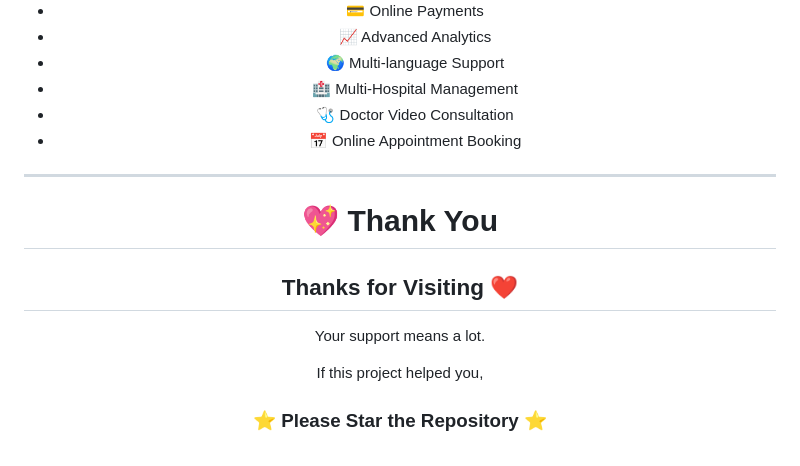
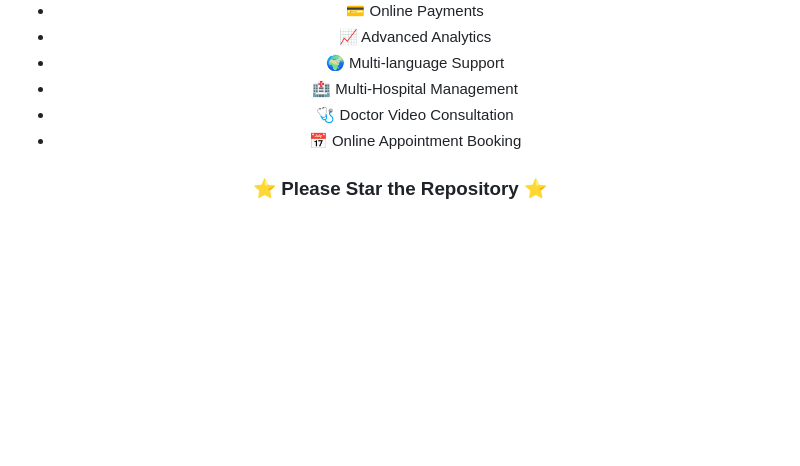
Before and after one commit to ayushshiva/hospital-management, a Markdown page: README.md, the part around the change. GitHub-like rendering; blank space fills up the shorter version.

Commit message:
Remove 'Thank You' section from README
Removed the 'Thank You' section from the README.

```diff
--- a/README.md
+++ b/README.md
@@ -1954,19 +1954,6 @@ Feel free to use, modify, and improve it for educational or personal purposes.
 - 🏥 Multi-Hospital Management
 - 🩺 Doctor Video Consultation
 - 📅 Online Appointment Booking
-
----
-
-# 💖 Thank You
-
-<div align="center">
-
-## Thanks for Visiting ❤️
-
-Your support means a lot.
-
-If this project helped you,
-
 ### ⭐ Please Star the Repository ⭐
 
 <br>
```
